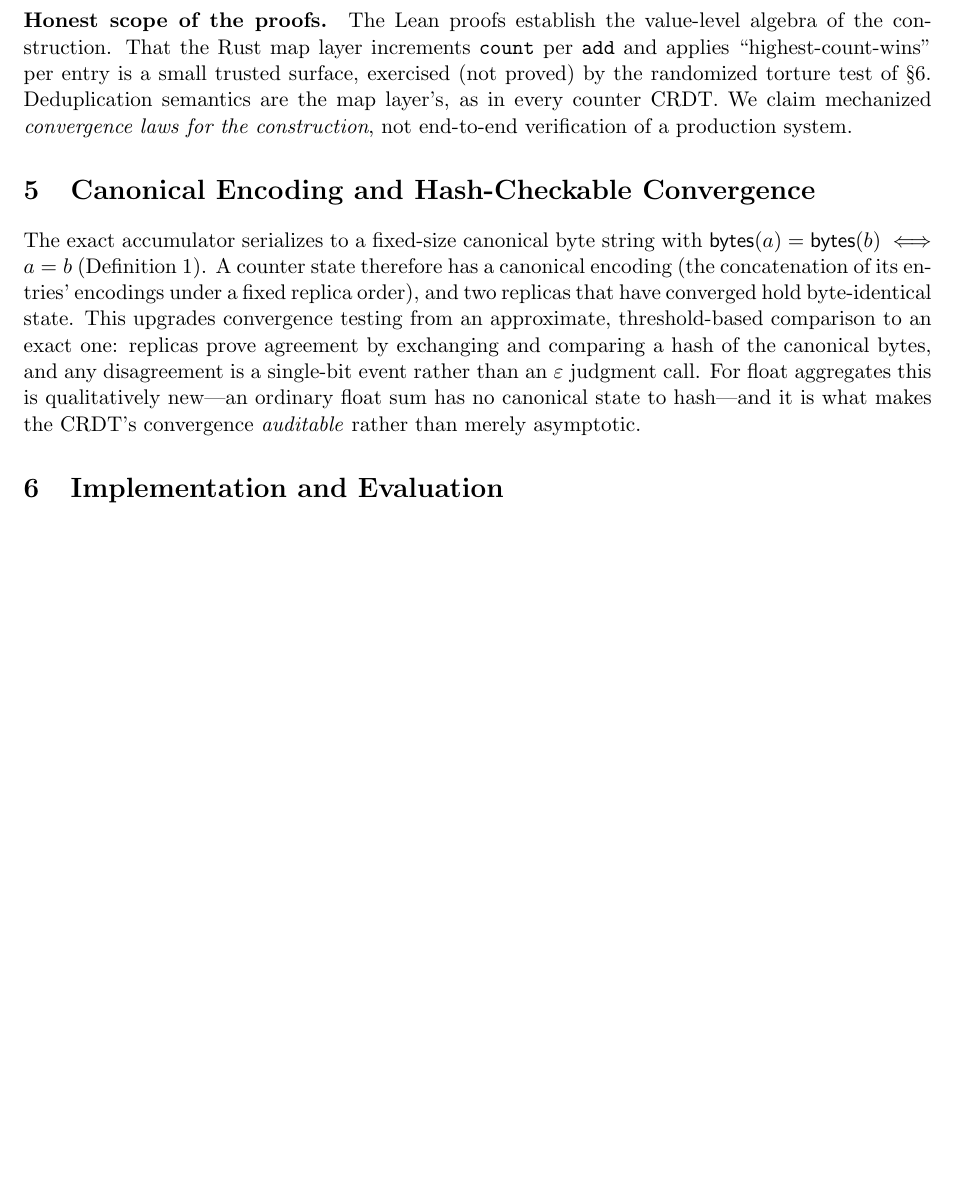
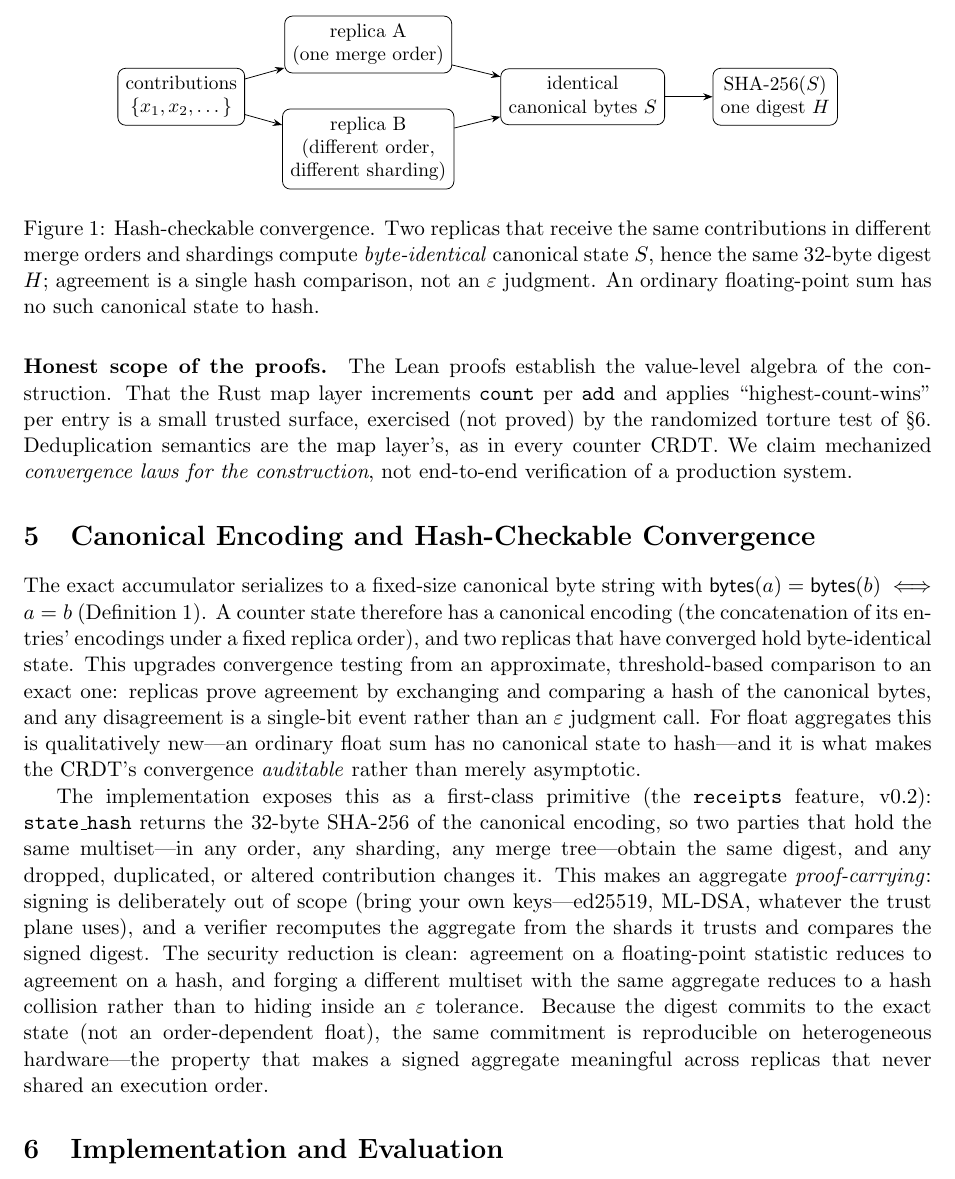
Before and after one commit to KyleClouthier/bitrep, a LaTeX paper (paper/exact-float-crdts.tex): part of page 5 of 8, cut at the place of the change, the shorter picture padded with empty space. Compiled offline with pdfLaTeX.

Commit message:
paper: add proof-carrying receipts paragraph and convergence figure
Feature the shipped `receipts` primitive (state_hash, sign-the-digest,
verifier-recomputes; security reduces to a hash collision, not an epsilon)
in the canonical-encoding section, and add Figure 1 showing divergent merge
orders converging to one canonical hash. Rebuild the PDF.

```diff
--- a/paper/exact-float-crdts.tex
+++ b/paper/exact-float-crdts.tex
@@ -10,6 +10,8 @@
 \usepackage{listings}
 \usepackage{booktabs}
 \usepackage{enumitem}
+\usepackage{tikz}
+\usetikzlibrary{arrows.meta}
 
 \hypersetup{colorlinks=true,linkcolor=black,citecolor=black,urlcolor=blue}
 
@@ -257,6 +259,41 @@ $\varepsilon$ judgment call. For float aggregates this is qualitatively new---an
 no canonical state to hash---and it is what makes the CRDT's convergence \emph{auditable} rather than
 merely asymptotic.
 
+\begin{figure}[t]
+\centering
+\begin{tikzpicture}[>=Stealth,
+  b/.style={draw, rounded corners, align=center, font=\small, inner sep=4pt},
+  n/.style={font=\footnotesize}]
+\node[b] (src) at (0,0)      {contributions\\$\{x_1,x_2,\dots\}$};
+\node[b] (ra)  at (3.4,0.95) {replica A\\(one merge order)};
+\node[b] (rb)  at (3.4,-0.95){replica B\\(different order,\\different sharding)};
+\node[b] (s)   at (7.3,0)     {identical\\canonical bytes $S$};
+\node[b] (h)   at (10.8,0)    {$\mathrm{SHA}\text{-}256(S)$\\one digest $H$};
+\draw[->] (src) -- (ra);
+\draw[->] (src) -- (rb);
+\draw[->] (ra) -- (s);
+\draw[->] (rb) -- (s);
+\draw[->] (s) -- (h);
+\end{tikzpicture}
+\caption{Hash-checkable convergence. Two replicas that receive the same contributions in different
+merge orders and shardings compute \emph{byte-identical} canonical state $S$, hence the same $32$-byte
+digest $H$; agreement is a single hash comparison, not an $\varepsilon$ judgment. An ordinary
+floating-point sum has no such canonical state to hash.}
+\label{fig:convergence}
+\end{figure}
+
+The implementation exposes this as a first-class primitive (the \texttt{receipts} feature, v0.2):
+\texttt{state\_hash} returns the $32$-byte SHA-256 of the canonical encoding, so two parties that hold the
+same multiset---in any order, any sharding, any merge tree---obtain the same digest, and any dropped,
+duplicated, or altered contribution changes it. This makes an aggregate \emph{proof-carrying}: signing
+is deliberately out of scope (bring your own keys---ed25519, ML-DSA, whatever the trust plane uses), and
+a verifier recomputes the aggregate from the shards it trusts and compares the signed digest. The
+security reduction is clean: agreement on a floating-point statistic reduces to agreement on a hash, and
+forging a different multiset with the same aggregate reduces to a hash collision rather than to hiding
+inside an $\varepsilon$ tolerance. Because the digest commits to the exact state (not an
+order-dependent float), the same commitment is reproducible on heterogeneous hardware---the property that
+makes a signed aggregate meaningful across replicas that never shared an execution order.
+
 \section{Implementation and Evaluation}\label{sec:eval}
 
 We implement the construction in Rust over an exact 2176-bit superaccumulator with a 289-byte canonical
```
Also changed, not shown: paper/exact-float-crdts.pdf.
